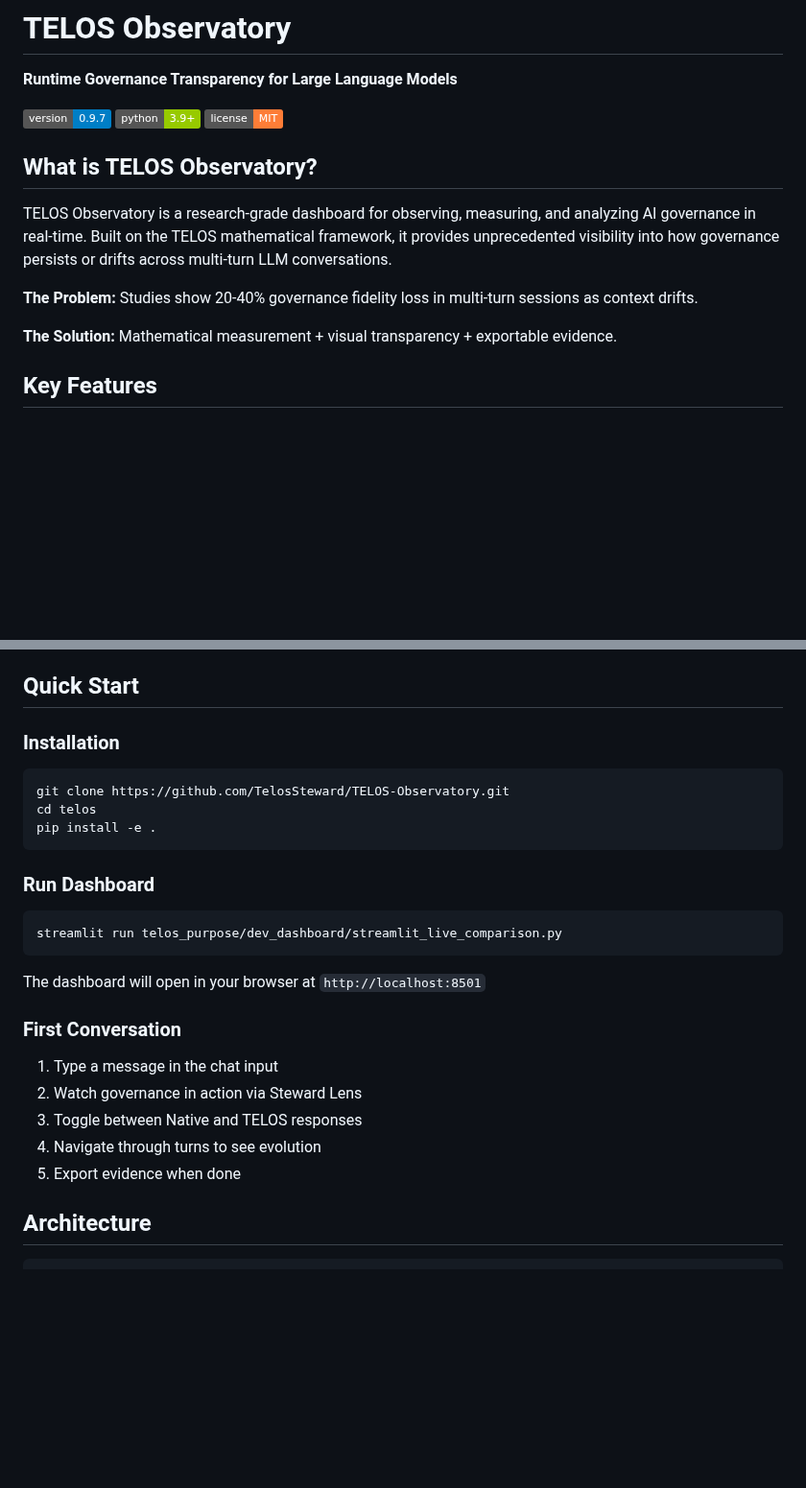
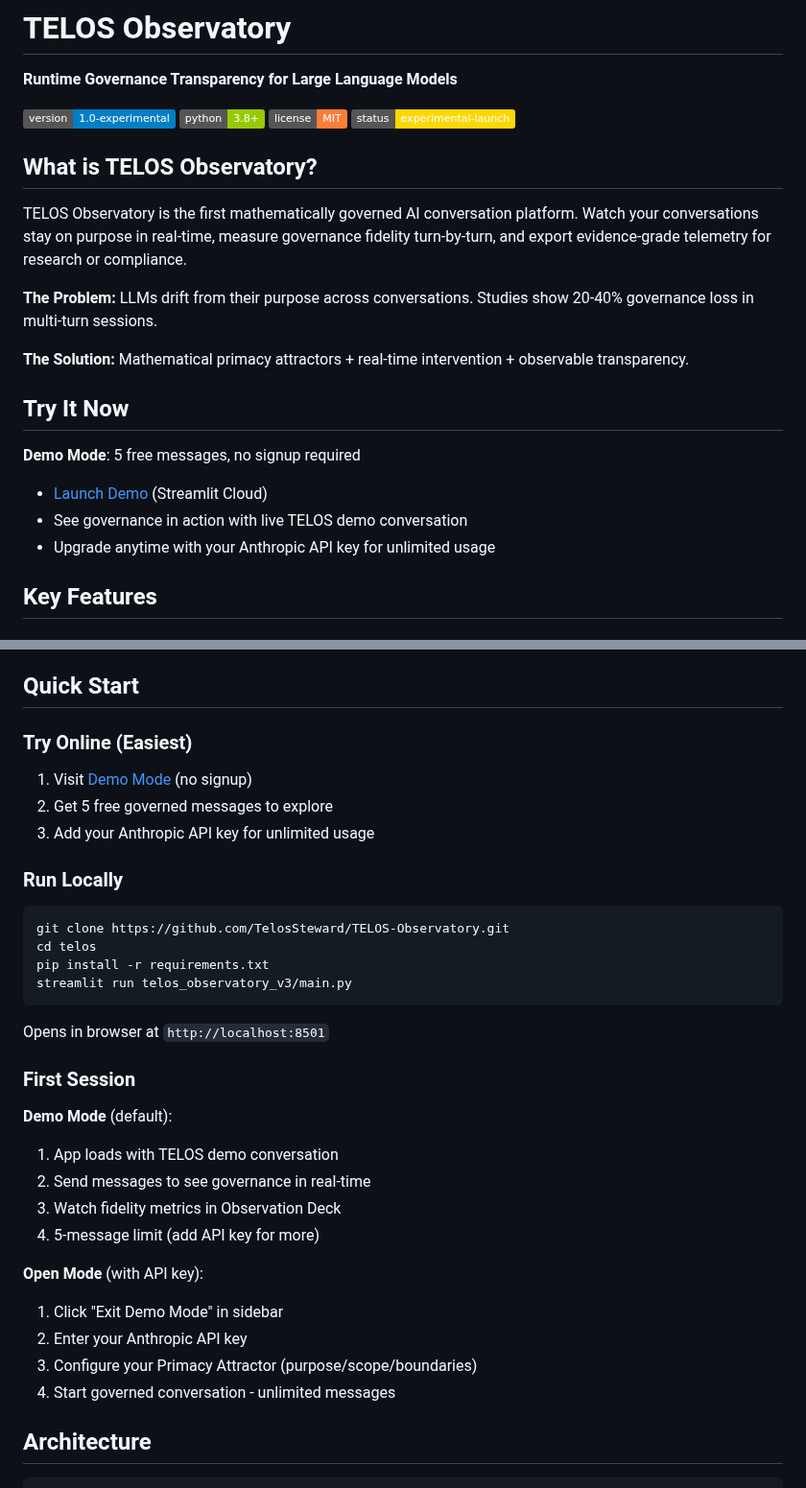
Before and after one commit to TelosSteward/TELOS, a Markdown page: README.md, 2 parts joined by grey strips. Shown at 96% size. GitHub-like rendering; badges without logos; blank space fills up the shorter version.

````diff
--- a/README.md
+++ b/README.md
@@ -1,17 +1,25 @@
 # TELOS Observatory
 **Runtime Governance Transparency for Large Language Models**
 
-![Version](https://img.shields.io/badge/version-0.9.7-blue)
-![Python](https://img.shields.io/badge/python-3.9+-green)
+![Version](https://img.shields.io/badge/version-1.0--experimental-blue)
+![Python](https://img.shields.io/badge/python-3.8+-green)
 ![License](https://img.shields.io/badge/license-MIT-orange)
+![Status](https://img.shields.io/badge/status-experimental--launch-gold)
 
 ## What is TELOS Observatory?
 
-TELOS Observatory is a research-grade dashboard for observing, measuring, and analyzing AI governance in real-time. Built on the TELOS mathematical framework, it provides unprecedented visibility into how governance persists or drifts across multi-turn LLM conversations.
+TELOS Observatory is the first mathematically governed AI conversation platform. Watch your conversations stay on purpose in real-time, measure governance fidelity turn-by-turn, and export evidence-grade telemetry for research or compliance.
 
-**The Problem:** Studies show 20-40% governance fidelity loss in multi-turn sessions as context drifts.
+**The Problem:** LLMs drift from their purpose across conversations. Studies show 20-40% governance loss in multi-turn sessions.
 
-**The Solution:** Mathematical measurement + visual transparency + exportable evidence.
+**The Solution:** Mathematical primacy attractors + real-time intervention + observable transparency.
+
+## Try It Now
+
+**Demo Mode**: 5 free messages, no signup required
+- [Launch Demo](https://your-app.streamlit.app) (Streamlit Cloud)
+- See governance in action with live TELOS demo conversation
+- Upgrade anytime with your Anthropic API key for unlimited usage
 
 ## Key Features
 
@@ -35,27 +43,35 @@ TELOS Observatory is a research-grade dashboard for observing, measuring, and an
 
 ## Quick Start
 
-### Installation
+### Try Online (Easiest)
+1. Visit [Demo Mode](https://your-app.streamlit.app) (no signup)
+2. Get 5 free governed messages to explore
+3. Add your Anthropic API key for unlimited usage
+
+### Run Locally
+
 ```bash
 git clone https://github.com/TelosSteward/TELOS-Observatory.git
 cd telos
-pip install -e .
+pip install -r requirements.txt
+streamlit run telos_observatory_v3/main.py
 ```
 
-### Run Dashboard
-```bash
-streamlit run telos_purpose/dev_dashboard/streamlit_live_comparison.py
-```
+Opens in browser at `http://localhost:8501`
 
-The dashboard will open in your browser at `http://localhost:8501`
+### First Session
 
-### First Conversation
+**Demo Mode** (default):
+1. App loads with TELOS demo conversation
+2. Send messages to see governance in real-time
+3. Watch fidelity metrics in Observation Deck
+4. 5-message limit (add API key for more)
 
-1. Type a message in the chat input
-2. Watch governance in action via Steward Lens
-3. Toggle between Native and TELOS responses
-4. Navigate through turns to see evolution
-5. Export evidence when done
+**Open Mode** (with API key):
+1. Click "Exit Demo Mode" in sidebar
+2. Enter your Anthropic API key
+3. Configure your Primacy Attractor (purpose/scope/boundaries)
+4. Start governed conversation - unlimited messages
 
 ## Architecture
 
````
Also changed, not shown: other parts of README.md (+42 -18 lines).
